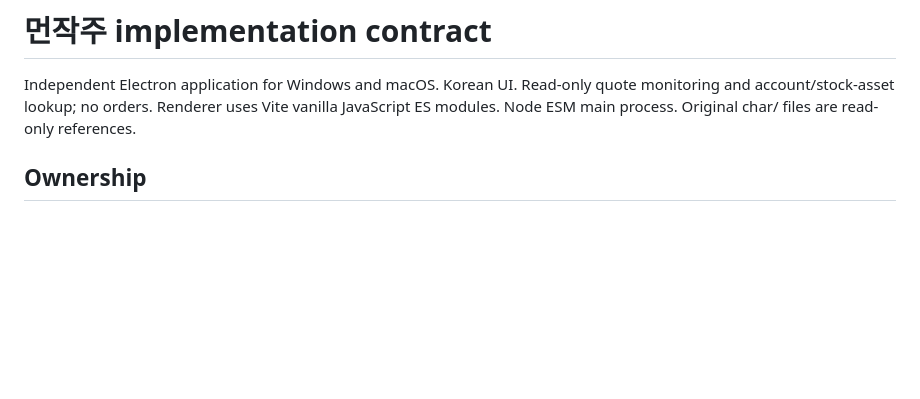
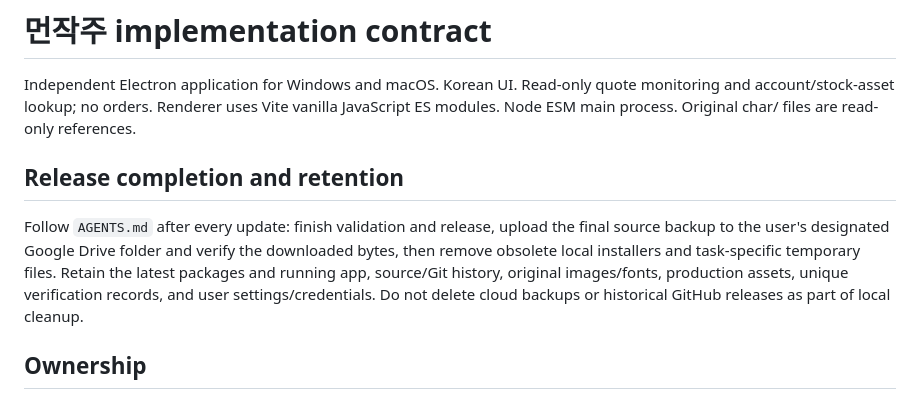
Before and after one commit to iam-yeseo/chiikawa-stock, a Markdown page: PROJECT_CONTRACT.md, the part around the change. Rendered like a GitHub page; blank space fills up the shorter version.

```diff
--- a/PROJECT_CONTRACT.md
+++ b/PROJECT_CONTRACT.md
@@ -1,6 +1,10 @@
 # 먼작주 implementation contract
 
 Independent Electron application for Windows and macOS. Korean UI. Read-only quote monitoring and account/stock-asset lookup; no orders. Renderer uses Vite vanilla JavaScript ES modules. Node ESM main process. Original char/ files are read-only references.
+
+## Release completion and retention
+
+Follow `AGENTS.md` after every update: finish validation and release, upload the final source backup to the user's designated Google Drive folder and verify the downloaded bytes, then remove obsolete local installers and task-specific temporary files. Retain the latest packages and running app, source/Git history, original images/fonts, production assets, unique verification records, and user settings/credentials. Do not delete cloud backups or historical GitHub releases as part of local cleanup.
 
 ## Ownership
 - Root: package.json, Vite/build configuration, electron/, scripts/, integration and packaging.
```
Also changed, not shown: AGENTS.md (added, +16 -0 lines), README.md (+1 -1 lines).
